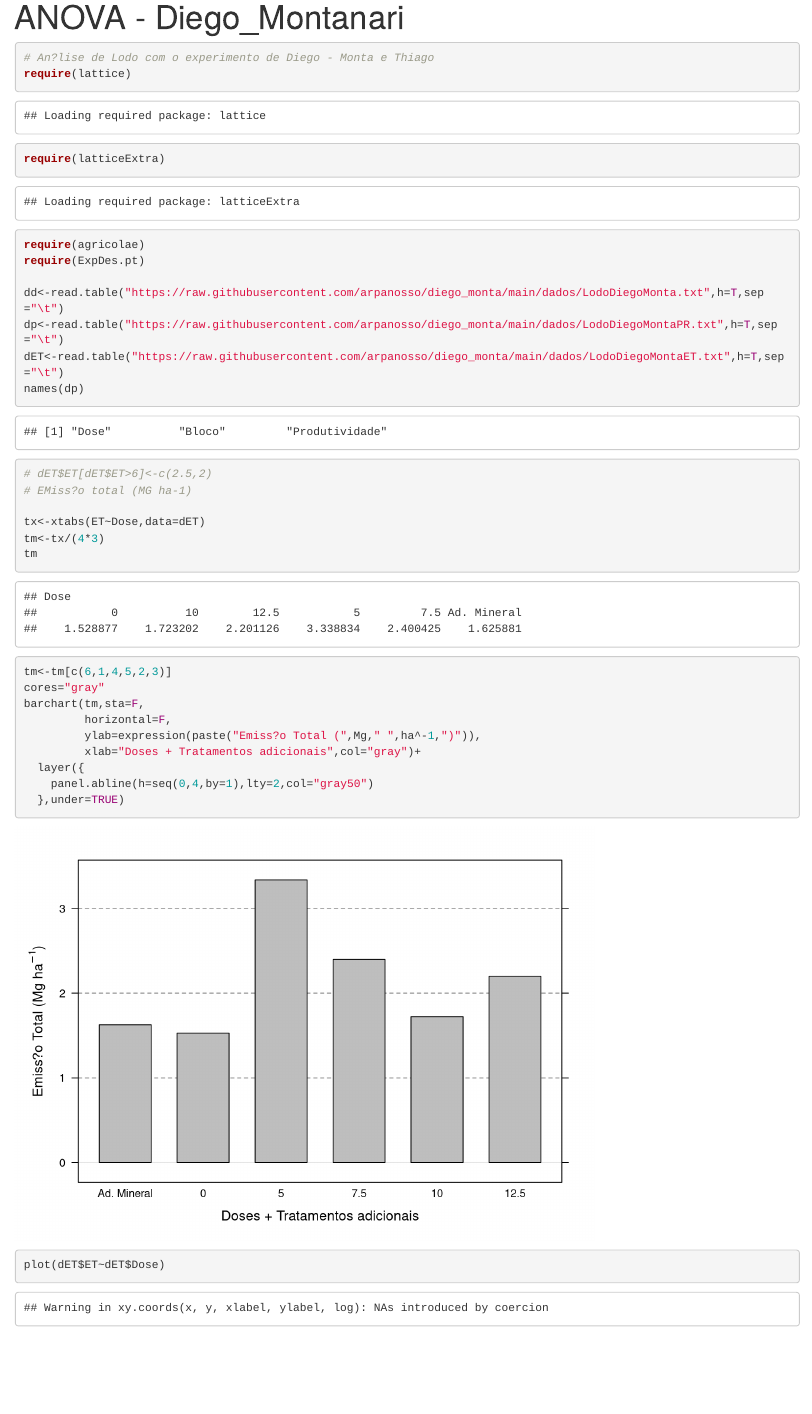
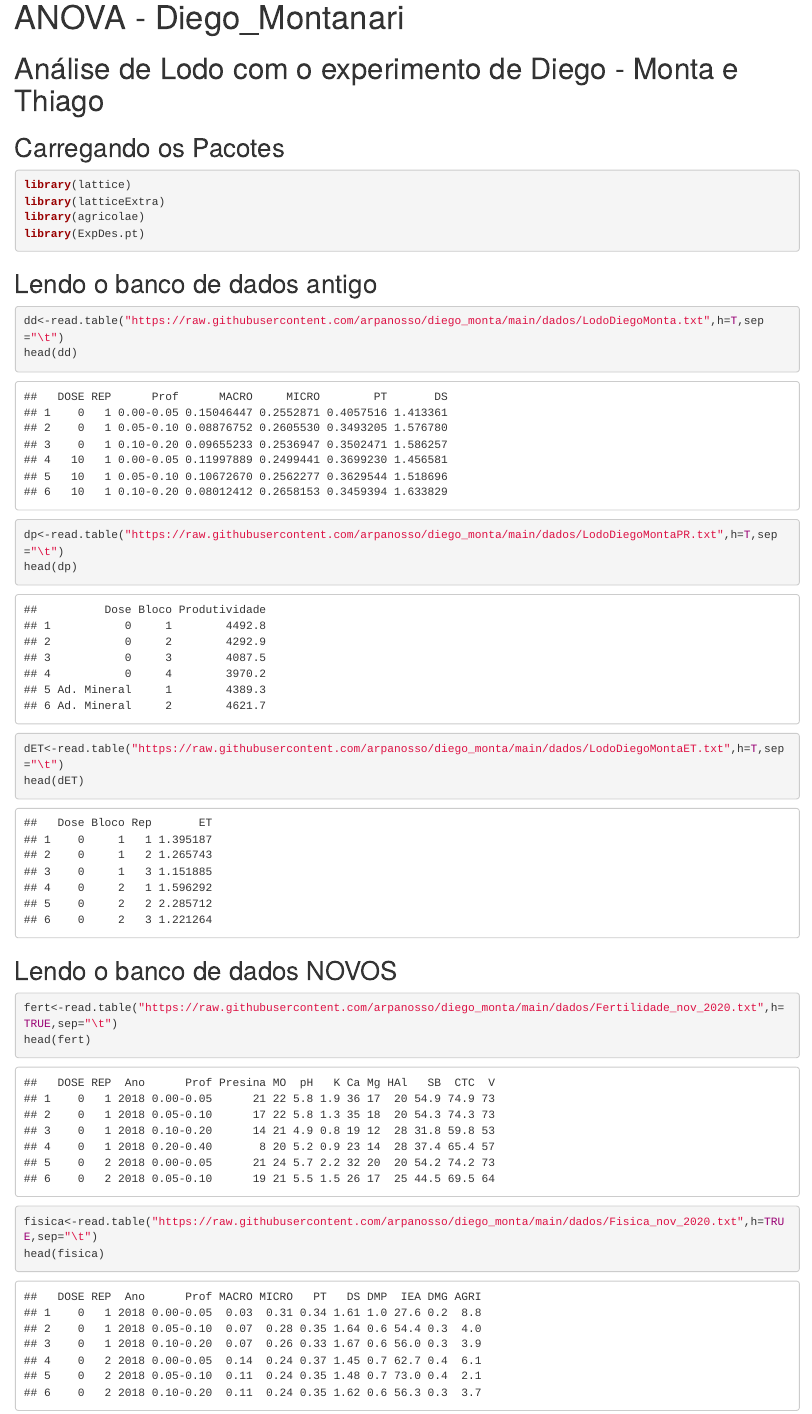
Before and after one commit to arpanosso/diego_monta, an R Markdown document (index.Rmd): the page in a window 1100 px wide, from its top. Rendered offline with R 4.5, knitr and Pandoc, with nearby package versions.

Commit message:
script update

````diff
--- a/index.Rmd
+++ b/index.Rmd
@@ -2,25 +2,40 @@
 title: "ANOVA - Diego_Montanari"
 output: html_document
 ---
+# Análise de Lodo com o experimento de Diego - Monta e Thiago
 
-```{r setup, include=FALSE}
-knitr::opts_chunk$set(echo = TRUE)
+## Carregando os Pacotes
+```{r message=FALSE}
+library(lattice)
+library(latticeExtra)
+library(agricolae)
+library(ExpDes.pt)
 ```
 
+## Lendo o banco de dados antigo
 ```{r}
-# An?lise de Lodo com o experimento de Diego - Monta e Thiago
-require(lattice)
-require(latticeExtra)
-require(agricolae)
-require(ExpDes.pt)
+dd<-read.table("https://raw.githubusercontent.com/arpanosso/diego_monta/main/dados/LodoDiegoMonta.txt",h=T,sep="\t")
+head(dd)
 
-dd<-read.table("https://raw.githubusercontent.com/arpanosso/diego_monta/main/dados/LodoDiegoMonta.txt",h=T,sep="\t")
 dp<-read.table("https://raw.githubusercontent.com/arpanosso/diego_monta/main/dados/LodoDiegoMontaPR.txt",h=T,sep="\t")
+head(dp)
+
 dET<-read.table("https://raw.githubusercontent.com/arpanosso/diego_monta/main/dados/LodoDiegoMontaET.txt",h=T,sep="\t")
-names(dp)
-# dET$ET[dET$ET>6]<-c(2.5,2)
-# EMiss?o total (MG ha-1)
+head(dET)
+```
 
+## Lendo o banco de dados NOVOS
+
+```{r}
+fert<-read.table("https://raw.githubusercontent.com/arpanosso/diego_monta/main/dados/Fertilidade_nov_2020.txt",h=TRUE,sep="\t")
+head(fert)
+
+fisica<-read.table("https://raw.githubusercontent.com/arpanosso/diego_monta/main/dados/Fisica_nov_2020.txt",h=TRUE,sep="\t")
+head(fisica)
+```
+
+
+```{r}
 tx<-xtabs(ET~Dose,data=dET)
 tm<-tx/(4*3)
 tm
````
Also changed, not shown: index.html.
